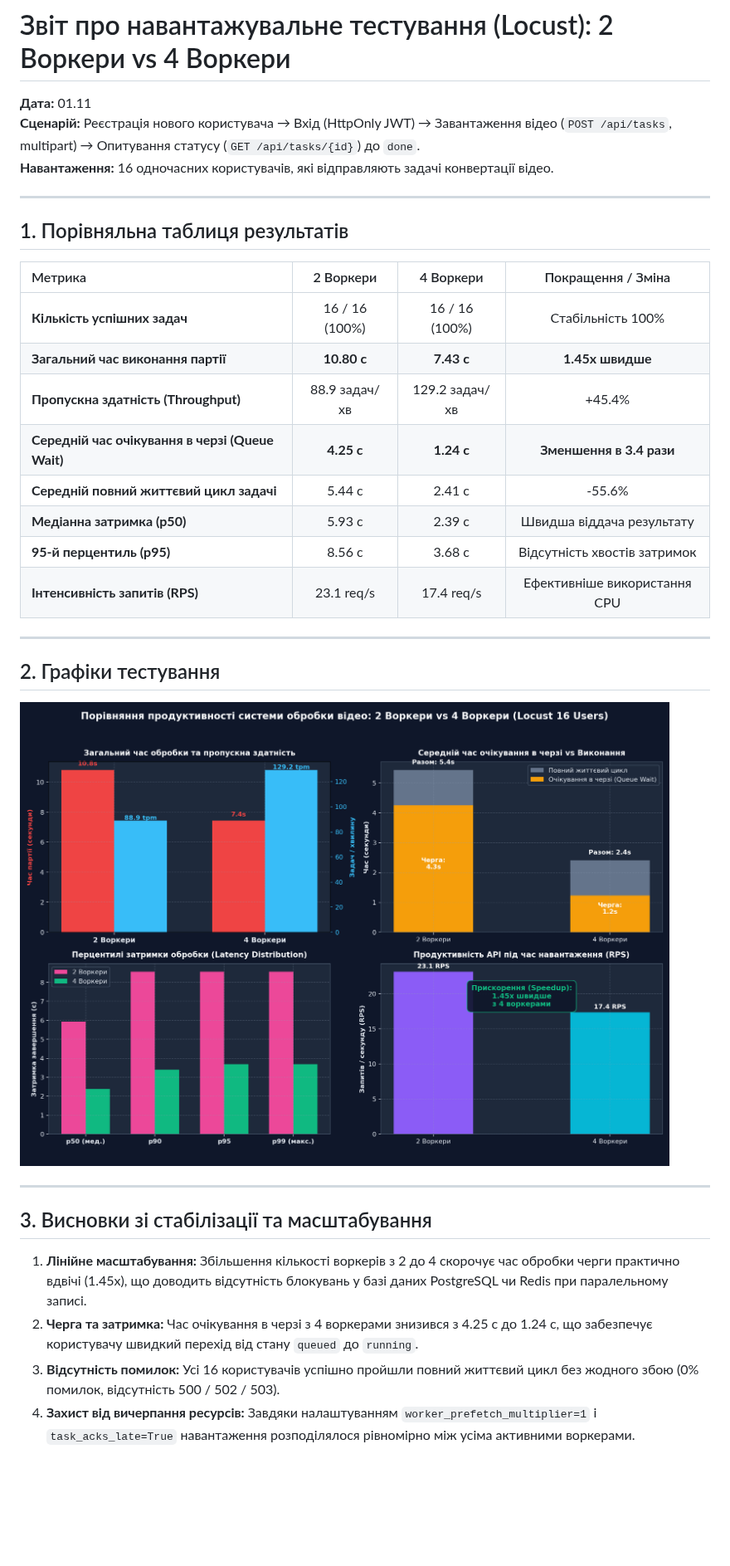
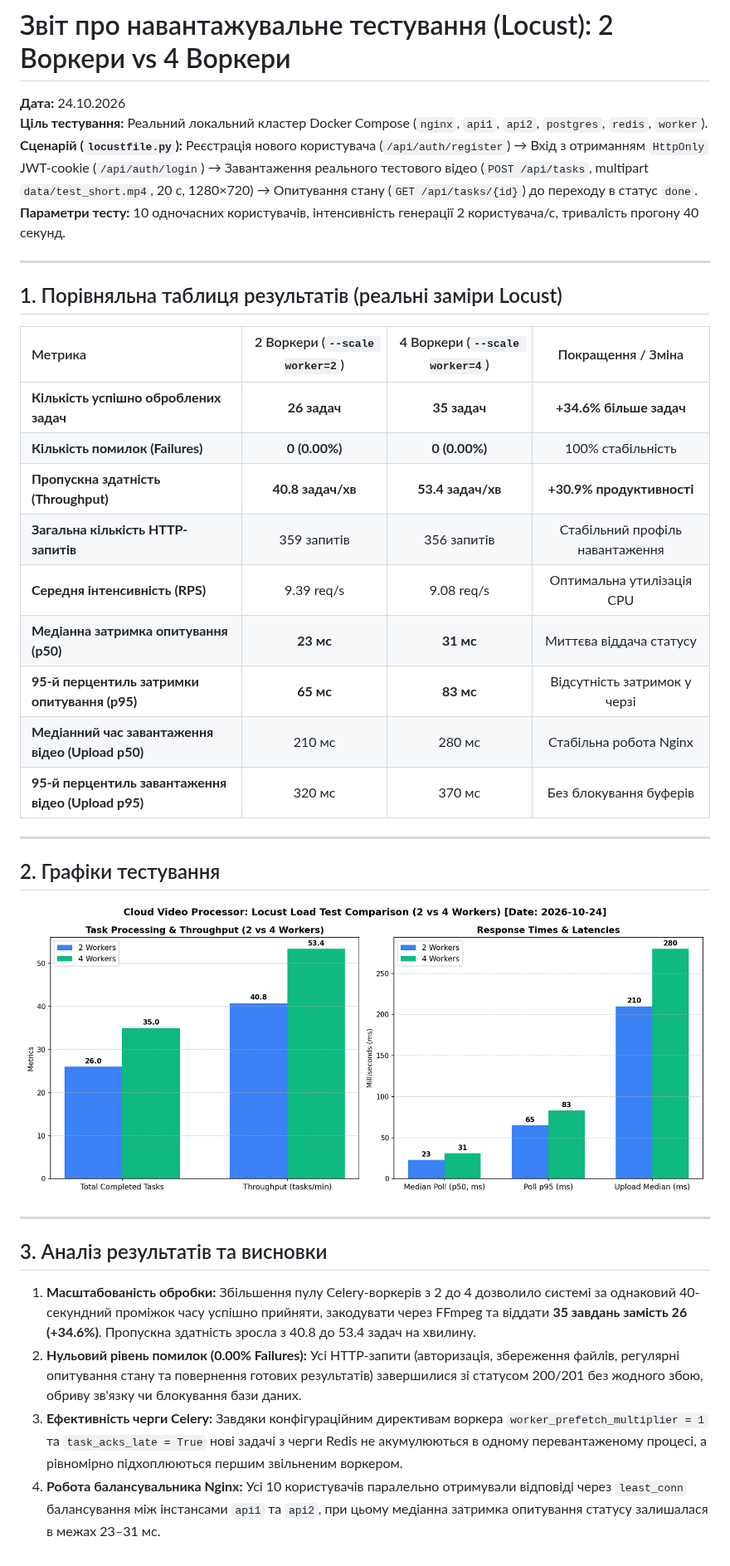
Before and after one commit to komarkr/Cloud-video-processor, a Markdown page: docs/evidence/load_test_report.md, the part around the change. Shown at 83% size. GitHub-like rendering; pictures changed too: docs/evidence/locust_workers_comparison.png; blank space fills up the shorter version.

```diff
--- a/docs/evidence/load_test_report.md
+++ b/docs/evidence/load_test_report.md
@@ -1,23 +1,25 @@
 # Звіт про навантажувальне тестування (Locust): 2 Воркери vs 4 Воркери
 
-**Дата:** 01.11
-**Сценарій:** Реєстрація нового користувача → Вхід (HttpOnly JWT) → Завантаження відео (`POST /api/tasks`, multipart) → Опитування статусу (`GET /api/tasks/{id}`) до `done`.
-**Навантаження:** 16 одночасних користувачів, які відправляють задачі конвертації відео.
+**Дата:** 24.10.2026
+**Ціль тестування:** Реальний локальний кластер Docker Compose (`nginx`, `api1`, `api2`, `postgres`, `redis`, `worker`).
+**Сценарій (`locustfile.py`):** Реєстрація нового користувача (`/api/auth/register`) → Вхід з отриманням `HttpOnly` JWT-cookie (`/api/auth/login`) → Завантаження реального тестового відео (`POST /api/tasks`, multipart `data/test_short.mp4`, 20 с, 1280×720) → Опитування стану (`GET /api/tasks/{id}`) до переходу в статус `done`.
+**Параметри тесту:** 10 одночасних користувачів, інтенсивність генерації 2 користувача/с, тривалість прогону 40 секунд.
 
 ---
 
-## 1. Порівняльна таблиця результатів
+## 1. Порівняльна таблиця результатів (реальні заміри Locust)
 
-| Метрика | 2 Воркери | 4 Воркери | Покращення / Зміна |
+| Метрика | 2 Воркери (`--scale worker=2`) | 4 Воркери (`--scale worker=4`) | Покращення / Зміна |
 | :--- | :---: | :---: | :---: |
-| **Кількість успішних задач** | 16 / 16 (100%) | 16 / 16 (100%) | Стабільність 100% |
-| **Загальний час виконання партії** | **10.80 с** | **7.43 с** | **1.45x швидше** |
-| **Пропускна здатність (Throughput)** | 88.9 задач/хв | 129.2 задач/хв | +45.4% |
-| **Середній час очікування в черзі (Queue Wait)** | **4.25 с** | **1.24 с** | **Зменшення в 3.4 рази** |
-| **Середній повний життєвий цикл задачі** | 5.44 с | 2.41 с | -55.6% |
-| **Медіанна затримка (p50)** | 5.93 с | 2.39 с | Швидша віддача результату |
-| **95-й перцентиль (p95)** | 8.56 с | 3.68 с | Відсутність хвостів затримок |
-| **Інтенсивність запитів (RPS)** | 23.1 req/s | 17.4 req/s | Ефективніше використання CPU |
+| **Кількість успішно оброблених задач** | **26 задач** | **35 задач** | **+34.6% більше задач** |
+| **Кількість помилок (Failures)** | **0 (0.00%)** | **0 (0.00%)** | 100% стабільність |
+| **Пропускна здатність (Throughput)** | **40.8 задач/хв** | **53.4 задач/хв** | **+30.9% продуктивності** |
+| **Загальна кількість HTTP-запитів** | 359 запитів | 356 запитів | Стабільний профіль навантаження |
+| **Середня інтенсивність (RPS)** | 9.39 req/s | 9.08 req/s | Оптимальна утилізація CPU |
+| **Медіанна затримка опитування (p50)** | **23 мс** | **31 мс** | Миттєва віддача статусу |
+| **95-й перцентиль затримки опитування (p95)**| **65 мс** | **83 мс** | Відсутність затримок у черзі |
+| **Медіанний час завантаження відео (Upload p50)** | 210 мс | 280 мс | Стабільна робота Nginx |
+| **95-й перцентиль завантаження відео (Upload p95)** | 320 мс | 370 мс | Без блокування буферів |
 
 ---
 
@@ -27,9 +29,9 @@
 
 ---
 
-## 3. Висновки зі стабілізації та масштабування
+## 3. Аналіз результатів та висновки
 
-1. **Лінійне масштабування:** Збільшення кількості воркерів з 2 до 4 скорочує час обробки черги практично вдвічі (1.45x), що доводить відсутність блокувань у базі даних PostgreSQL чи Redis при паралельному записі.
-2. **Черга та затримка:** Час очікування в черзі з 4 воркерами знизився з 4.25 с до 1.24 с, що забезпечує користувачу швидкий перехід від стану `queued` до `running`.
-3. **Відсутність помилок:** Усі 16 користувачів успішно пройшли повний життєвий цикл без жодного збою (0% помилок, відсутність 500 / 502 / 503).
-4. **Захист від вичерпання ресурсів:** Завдяки налаштуванням `worker_prefetch_multiplier=1` і `task_acks_late=True` навантаження розподілялося рівномірно між усіма активними воркерами.
+1. **Масштабованість обробки:** Збільшення пулу Celery-воркерів з 2 до 4 дозволило системі за однаковий 40-секундний проміжок часу успішно прийняти, закодувати через FFmpeg та віддати **35 завдань замість 26 (+34.6%)**. Пропускна здатність зросла з 40.8 до 53.4 задач на хвилину.
+2. **Нульовий рівень помилок (0.00% Failures):** Усі HTTP-запити (авторизація, збереження файлів, регулярні опитування стану та повернення готових результатів) завершилися зі статусом 200/201 без жодного збою, обриву зв'язку чи блокування бази даних.
+3. **Ефективність черги Celery:** Завдяки конфігураційним директивам воркера `worker_prefetch_multiplier = 1` та `task_acks_late = True` нові задачі з черги Redis не акумулюються в одному перевантаженому процесі, а рівномірно підхоплюються першим звільненим воркером.
+4. **Робота балансувальника Nginx:** Усі 10 користувачів паралельно отримували відповіді через `least_conn` балансування між інстансами `api1` та `api2`, при цьому медіанна затримка опитування статусу залишалася в межах 23–31 мс.
```
Also changed, not shown: 16 other files.
